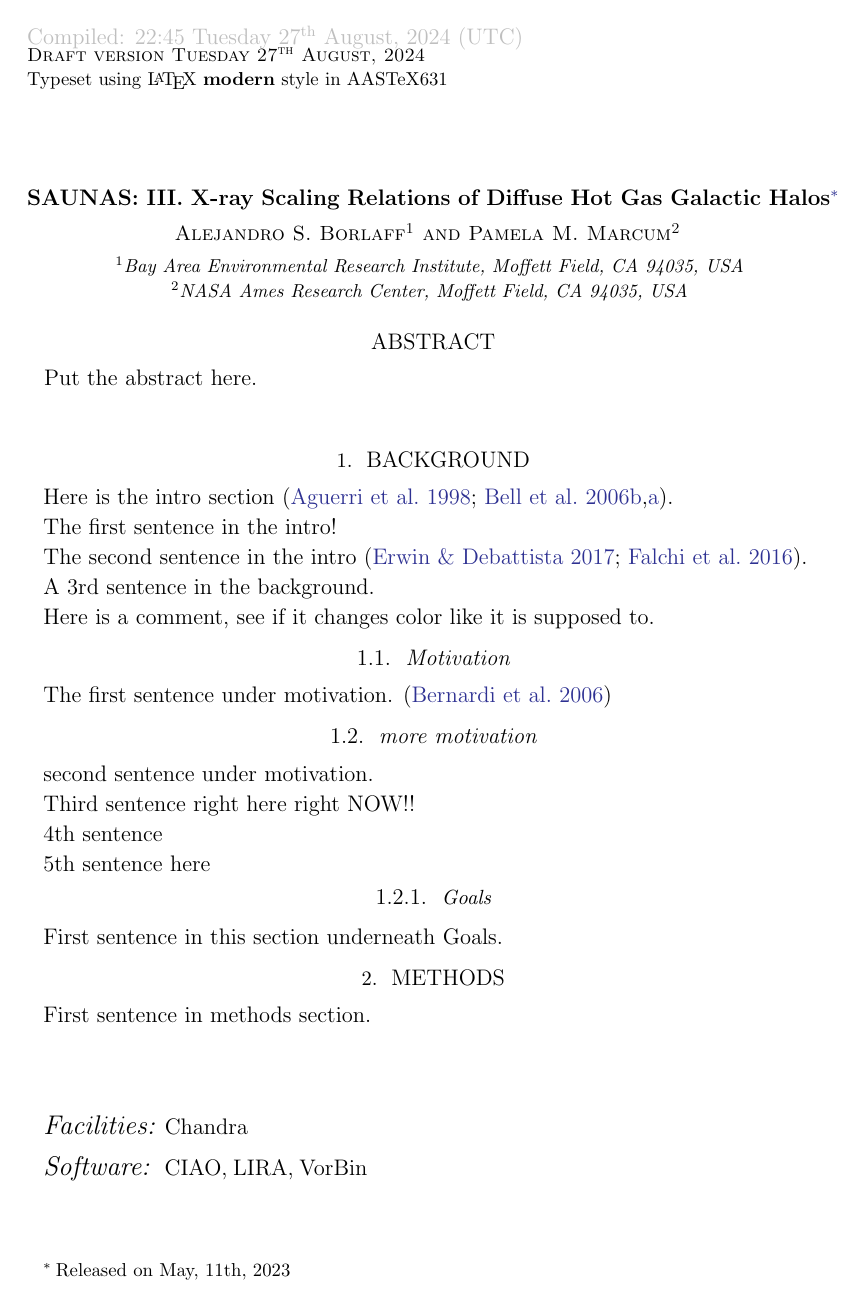
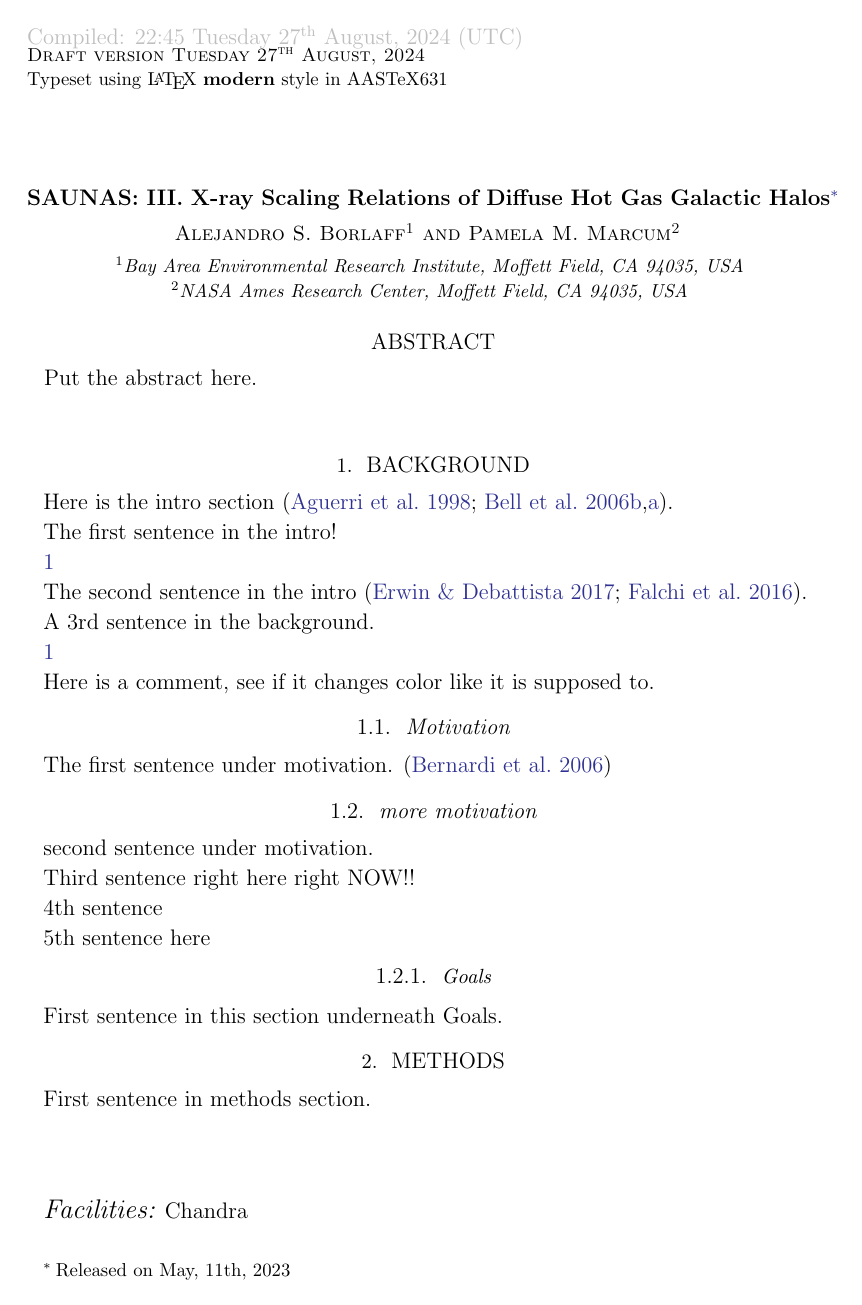
Before and after one commit to pmarcum/SAUNAS_III, a LaTeX paper (main.tex): page 1 of 2. Compiled offline with pdfLaTeX.

Commit message:
from gooTEX: Tue Aug 27 2024 15:45:49 GMT-0700 (Pacific Daylight Time)

```diff
--- a/main.tex
+++ b/main.tex
@@ -26,7 +26,7 @@ Here is the intro section \citep{aguerri+1998aj116_2136, bell+2006apj640_241,bel
 
 The first sentence in the intro!
 
-
+\ref{fig:NGC5084_optical_spectra}
 
 The second sentence in the intro \citep{erwin+2017mnras468_2058, falchi+2016an2_1600377}.
 
```
Also changed, not shown: main.tex (1 more changed lines).
